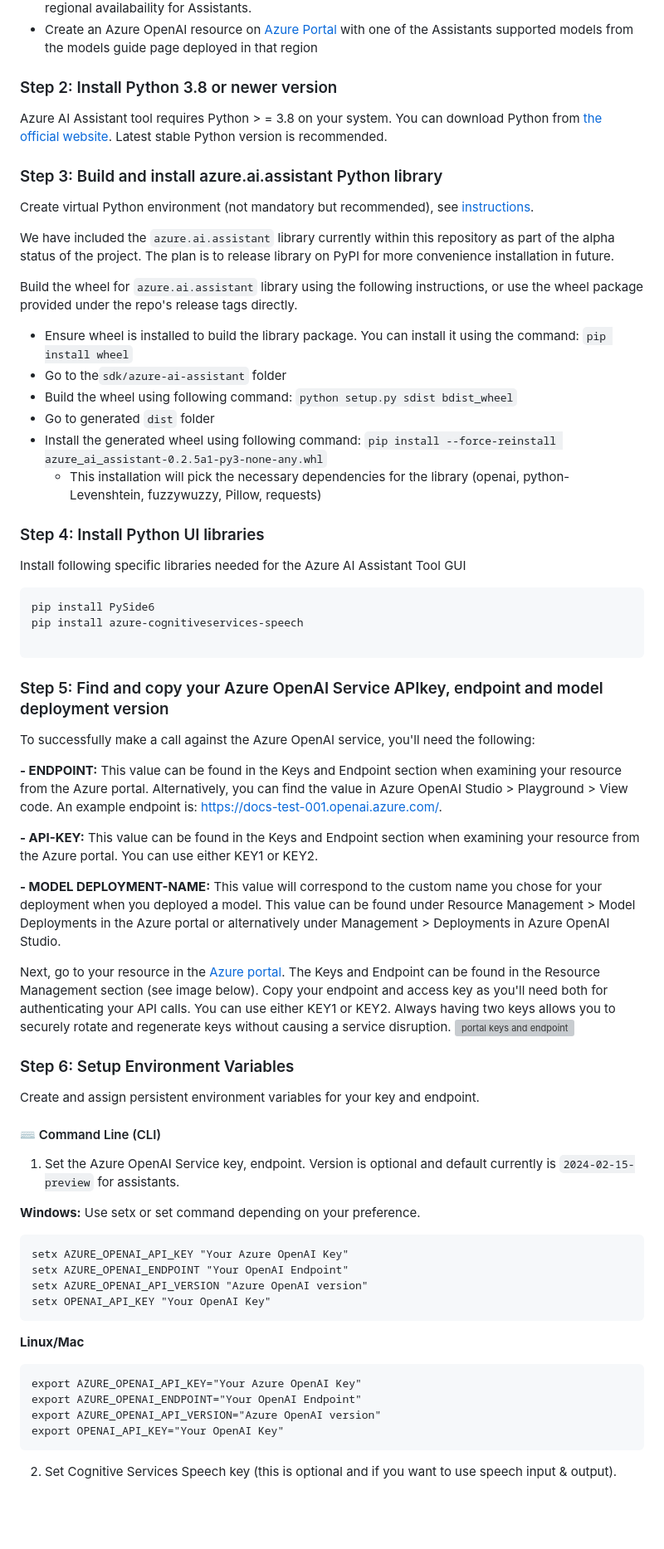
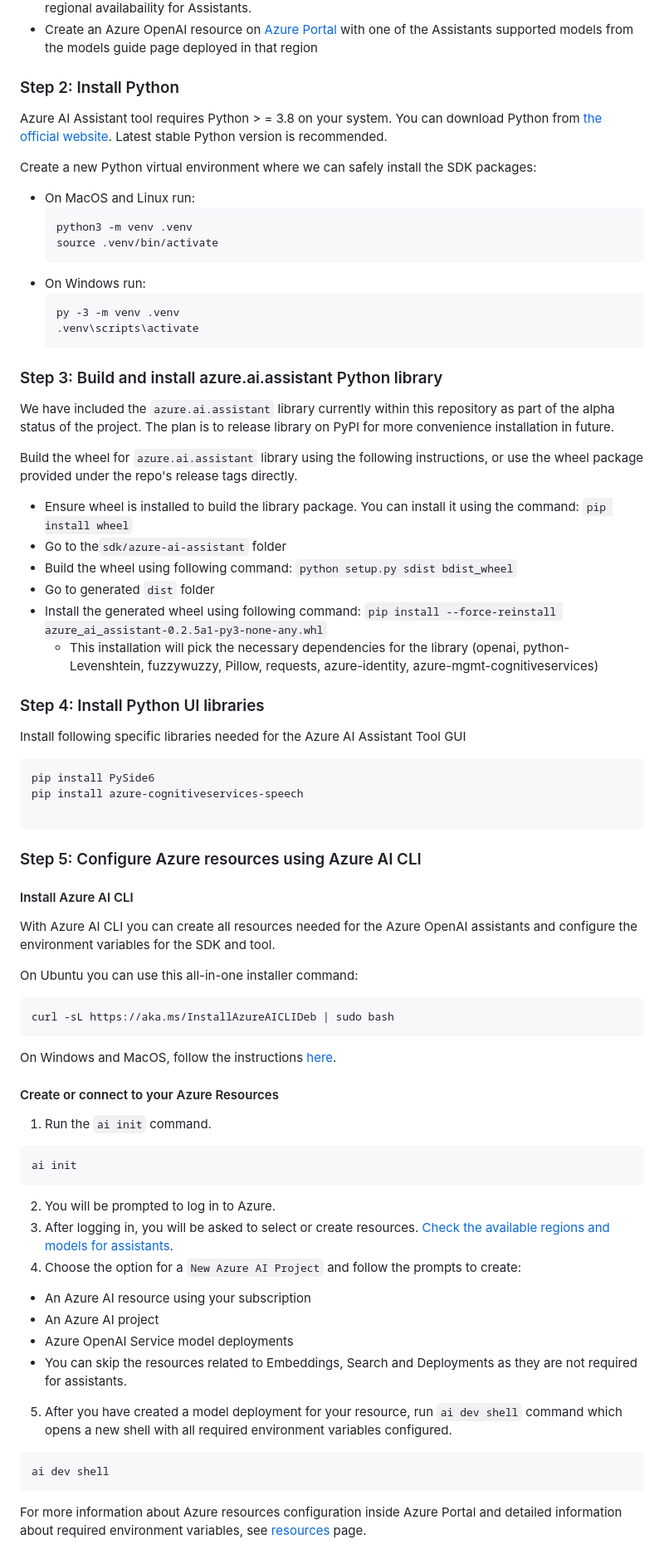
Before and after one commit to Azure-Samples/azureai-assistant-tool, a Markdown page: README.md, the part around one of its changes. Shown at 83% size. Drawn GitHub-style; blank space fills up the shorter version; grey boxes are pictures that could not be loaded.

````diff
--- a/README.md
+++ b/README.md
@@ -68,14 +64,24 @@
 - Azure OpenAI Assistants is currently available in Sweden Central, East US 2, and Australia East. We are expanding our models and regional availability - see the [models guide](https://learn.microsoft.com/en-us/azure/ai-services/openai/concepts/models) for the latest model and regional availabaility for Assistants.
 - Create an Azure OpenAI resource on [Azure Portal](https://ms.portal.azure.com) with one of the Assistants supported models from the models guide page deployed in that region
 
-### Step 2: Install Python 3.8 or newer version
+### Step 2: Install Python
 
 Azure AI Assistant tool requires Python > = 3.8 on your system. You can download Python from [the official website](https://www.python.org/downloads/).
 Latest stable Python version is recommended.
 
+Create a new Python virtual environment where we can safely install the SDK packages:
+ * On MacOS and Linux run:
+   ```
+   python3 -m venv .venv
+   source .venv/bin/activate
+   ```
+* On Windows run:
+   ```
+   py -3 -m venv .venv
+   .venv\scripts\activate
+   ```
+
 ### Step 3: Build and install azure.ai.assistant Python library
-
-Create virtual Python environment (not mandatory but recommended), see [instructions](https://docs.python.org/3/library/venv.html).
 
 We have included the `azure.ai.assistant` library currently within this repository as part of the alpha status of the project.
 The plan is to release library on PyPI for more convenience installation in future.
@@ -87,7 +93,7 @@ Build the wheel for `azure.ai.assistant` library using the following instruction
 - Build the wheel using following command: `python setup.py sdist bdist_wheel`
 - Go to generated `dist` folder
 - Install the generated wheel using following command: `pip install --force-reinstall azure_ai_assistant-0.2.5a1-py3-none-any.whl`
-  - This installation will pick the necessary dependencies for the library (openai, python-Levenshtein, fuzzywuzzy, Pillow, requests)
+  - This installation will pick the necessary dependencies for the library (openai, python-Levenshtein, fuzzywuzzy, Pillow, requests, azure-identity, azure-mgmt-cognitiveservices)
 
 ### Step 4: Install Python UI libraries
 
@@ -99,44 +105,36 @@ pip install azure-cognitiveservices-speech
 
 ```
 
-### Step 5: Find and copy your Azure OpenAI Service APIkey, endpoint and model deployment version
+### Step 5: Configure Azure resources using Azure AI CLI
 
-To successfully make a call against the Azure OpenAI service, you'll need the following:
+#### Install Azure AI CLI
 
-**- ENDPOINT:**	This value can be found in the Keys and Endpoint section when examining your resource from the Azure portal. Alternatively, you can find the value in Azure OpenAI Studio > Playground > View code. An example endpoint is: https://docs-test-001.openai.azure.com/.
+With Azure AI CLI you can create all resources needed for the Azure OpenAI assistants and configure the environment variables for the SDK and tool.
 
-**- API-KEY:**	This value can be found in the Keys and Endpoint section when examining your resource from the Azure portal. You can use either KEY1 or KEY2.
-
-**- MODEL DEPLOYMENT-NAME:**	This value will correspond to the custom name you chose for your deployment when you deployed a model. This value can be found under Resource Management > Model Deployments in the Azure portal or alternatively under Management > Deployments in Azure OpenAI Studio.
-
-Next, go to your resource in the [Azure portal](https://ms.portal.azure.com/#home). The Keys and Endpoint can be found in the Resource Management section (see image below). Copy your endpoint and access key as you'll need both for authenticating your API calls. You can use either KEY1 or KEY2. Always having two keys allows you to securely rotate and regenerate keys without causing a service disruption.
-![portal keys and endpoint](https://github.com/Azure-Samples/azureai-assistant-tool/assets/118226126/b4ddbbba-1b91-4525-b05d-b9673dd6e143)
-
-### Step 6: Setup Environment Variables
-
-Create and assign persistent environment variables for your key and endpoint.
-
-#### ⌨️ Command Line (CLI)
-
-1. Set the Azure OpenAI Service key, endpoint. Version is optional and default currently is `2024-02-15-preview` for assistants.
-
-**Windows:**
-Use setx or set command depending on your preference.
-
+On Ubuntu you can use this all-in-one installer command:
 ```
-setx AZURE_OPENAI_API_KEY "Your Azure OpenAI Key"
-setx AZURE_OPENAI_ENDPOINT "Your OpenAI Endpoint"
-setx AZURE_OPENAI_API_VERSION "Azure OpenAI version"
-setx OPENAI_API_KEY "Your OpenAI Key"
+curl -sL https://aka.ms/InstallAzureAICLIDeb | sudo bash
 ```
 
-**Linux/Mac**
+On Windows and MacOS, follow the instructions [here](https://aka.ms/aistudio/docs/cli).
+
+#### Create or connect to your Azure Resources
+
+1. Run the `ai init` command.
 ```
-export AZURE_OPENAI_API_KEY="Your Azure OpenAI Key"
-export AZURE_OPENAI_ENDPOINT="Your OpenAI Endpoint"
-export AZURE_OPENAI_API_VERSION="Azure OpenAI version"
-export OPENAI_API_KEY="Your OpenAI Key"
+ai init
+```
+2. You will be prompted to log in to Azure.
+3. After logging in, you will be asked to select or create resources. [Check the available regions and models for assistants](https://learn.microsoft.com/azure/ai-services/openai/concepts/models#assistants-preview).
+4. Choose the option for a `New Azure AI Project` and follow the prompts to create:
+- An Azure AI resource using your subscription
+- An Azure AI project
+- Azure OpenAI Service model deployments
+- You can skip the resources related to Embeddings, Search and Deployments as they are not required for assistants.
+5. After you have created a model deployment for your resource, run `ai dev shell` command which opens a new shell with all required environment variables configured.
+```
+ai dev shell
 ```
 
-2. Set Cognitive Services Speech key (this is optional and if you want to use speech input & output).
+For more information about Azure resources configuration inside Azure Portal and detailed information about required environment variables, see [resources] page.
 
````
Also changed, not shown: other parts of README.md (+3 -18 lines).
